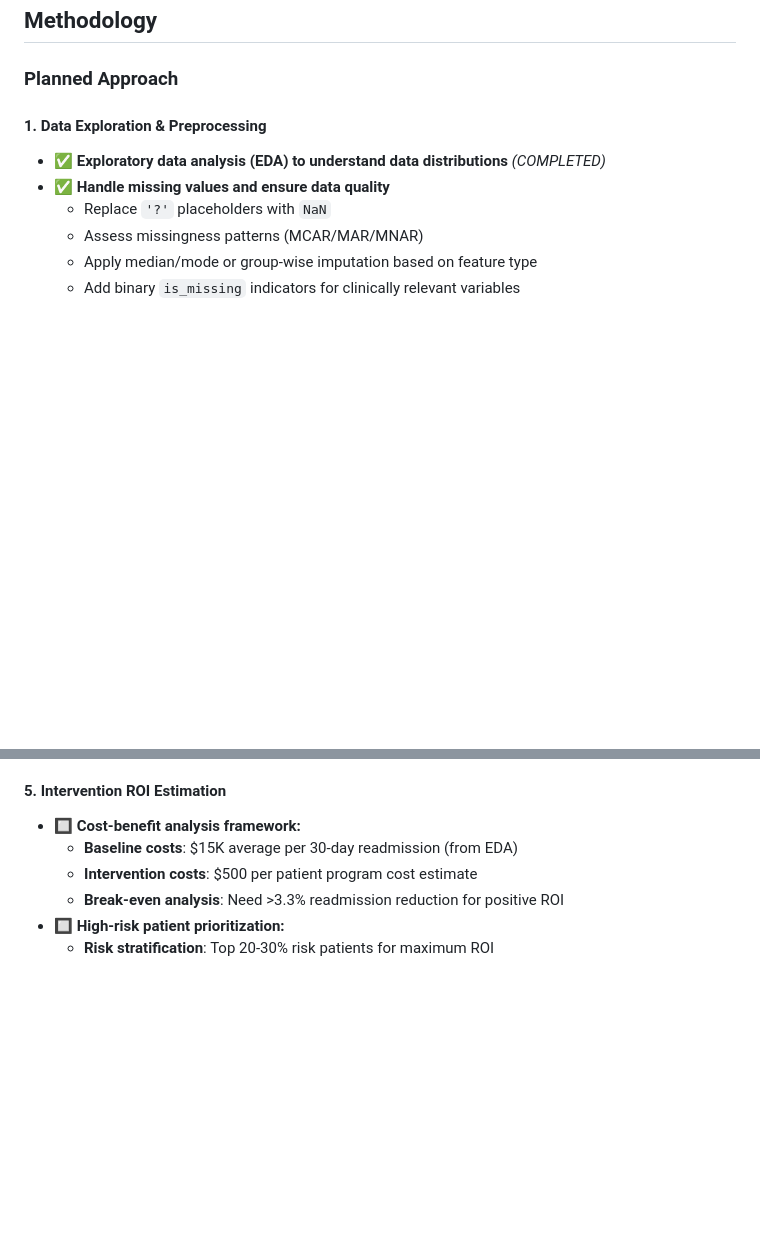
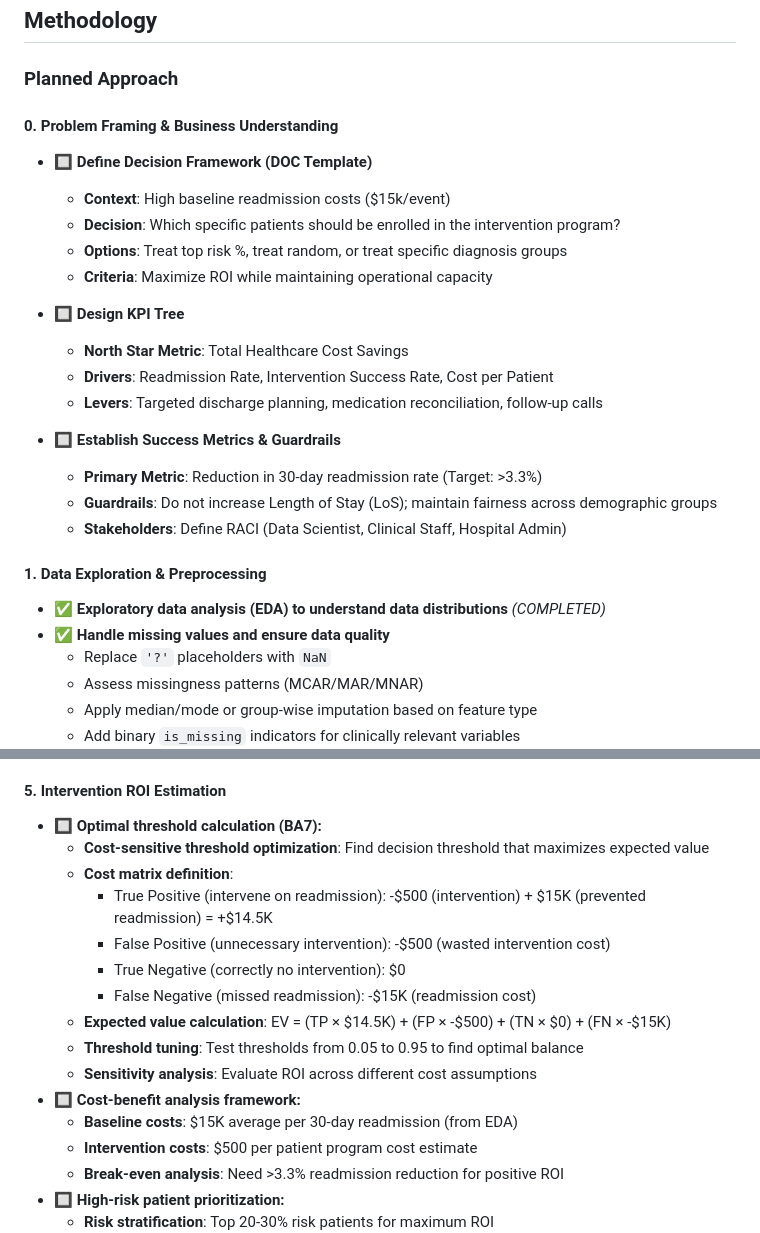
Before and after one commit to auphong2707/hospital-readmission-risk, a Markdown page: README.md, 2 parts joined by grey strips. GitHub-like rendering; blank space fills up the shorter version.

Commit message:
Refine Plan

```diff
--- a/README.md
+++ b/README.md
@@ -39,6 +39,24 @@ The dataset represents 10 years (1999-2008) of clinical care at 130 US hospitals
 ## Methodology
 
 ### Planned Approach
+
+#### 0. Problem Framing & Business Understanding
+
+* 🔲 **Define Decision Framework (DOC Template)**
+  * **Context**: High baseline readmission costs ($15k/event)
+  * **Decision**: Which specific patients should be enrolled in the intervention program?
+  * **Options**: Treat top risk %, treat random, or treat specific diagnosis groups
+  * **Criteria**: Maximize ROI while maintaining operational capacity
+
+* 🔲 **Design KPI Tree**
+  * **North Star Metric**: Total Healthcare Cost Savings
+  * **Drivers**: Readmission Rate, Intervention Success Rate, Cost per Patient
+  * **Levers**: Targeted discharge planning, medication reconciliation, follow-up calls
+
+* 🔲 **Establish Success Metrics & Guardrails**
+  * **Primary Metric**: Reduction in 30-day readmission rate (Target: >3.3%)
+  * **Guardrails**: Do not increase Length of Stay (LoS); maintain fairness across demographic groups
+  * **Stakeholders**: Define RACI (Data Scientist, Clinical Staff, Hospital Admin)
 
 #### 1. Data Exploration & Preprocessing
 * ✅ **Exploratory data analysis (EDA) to understand data distributions** *(COMPLETED)*
@@ -104,6 +122,16 @@ The dataset represents 10 years (1999-2008) of clinical care at 130 US hospitals
   - **Monitoring**: Ongoing fairness tracking in production
 
 #### 5. Intervention ROI Estimation
+- 🔲 **Optimal threshold calculation (BA7):**
+  - **Cost-sensitive threshold optimization**: Find decision threshold that maximizes expected value
+  - **Cost matrix definition**:
+    - True Positive (intervene on readmission): -$500 (intervention) + $15K (prevented readmission) = +$14.5K
+    - False Positive (unnecessary intervention): -$500 (wasted intervention cost)
+    - True Negative (correctly no intervention): $0
+    - False Negative (missed readmission): -$15K (readmission cost)
+  - **Expected value calculation**: EV = (TP × $14.5K) + (FP × -$500) + (TN × $0) + (FN × -$15K)
+  - **Threshold tuning**: Test thresholds from 0.05 to 0.95 to find optimal balance
+  - **Sensitivity analysis**: Evaluate ROI across different cost assumptions
 - 🔲 **Cost-benefit analysis framework:**
   - **Baseline costs**: $15K average per 30-day readmission (from EDA)
   - **Intervention costs**: $500 per patient program cost estimate
```
